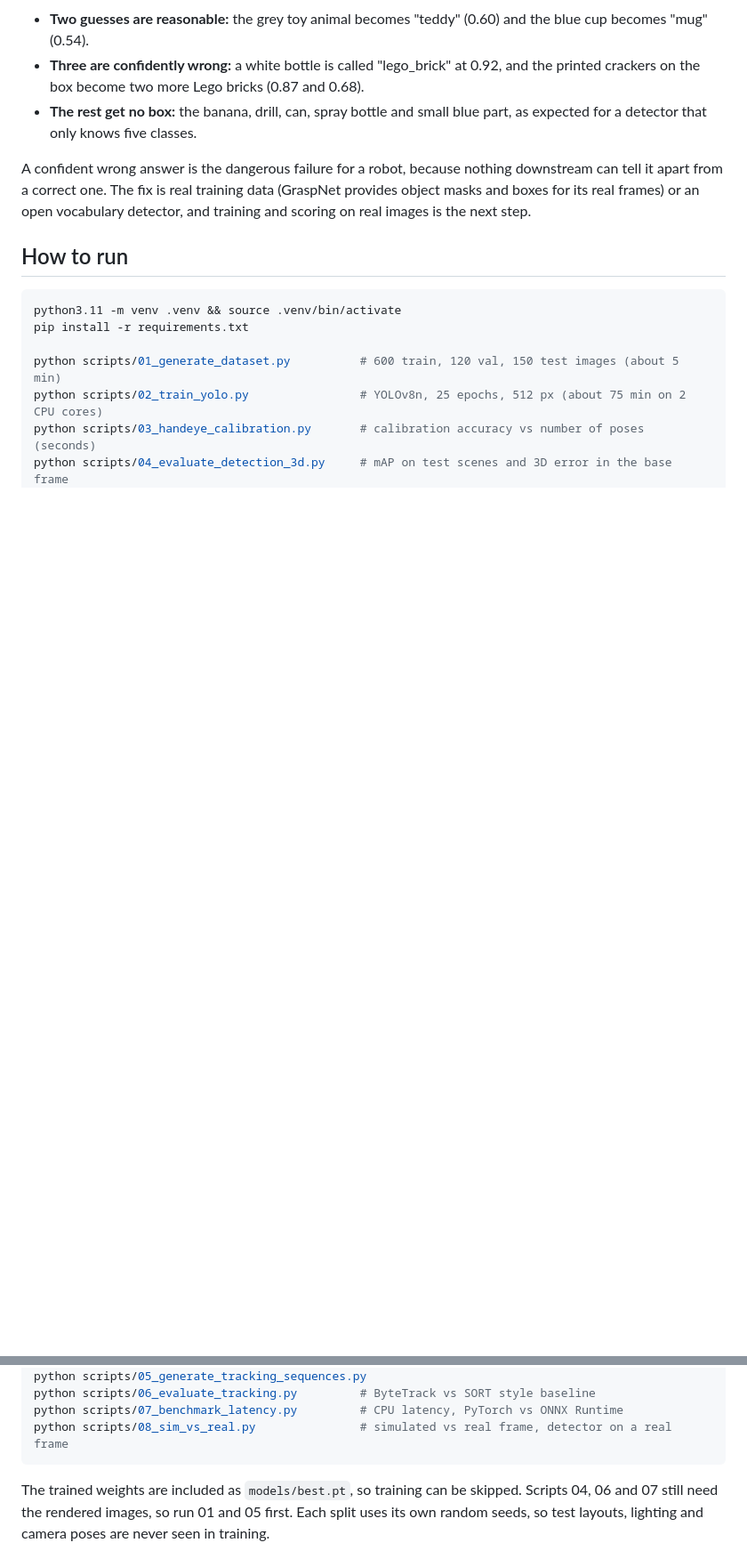
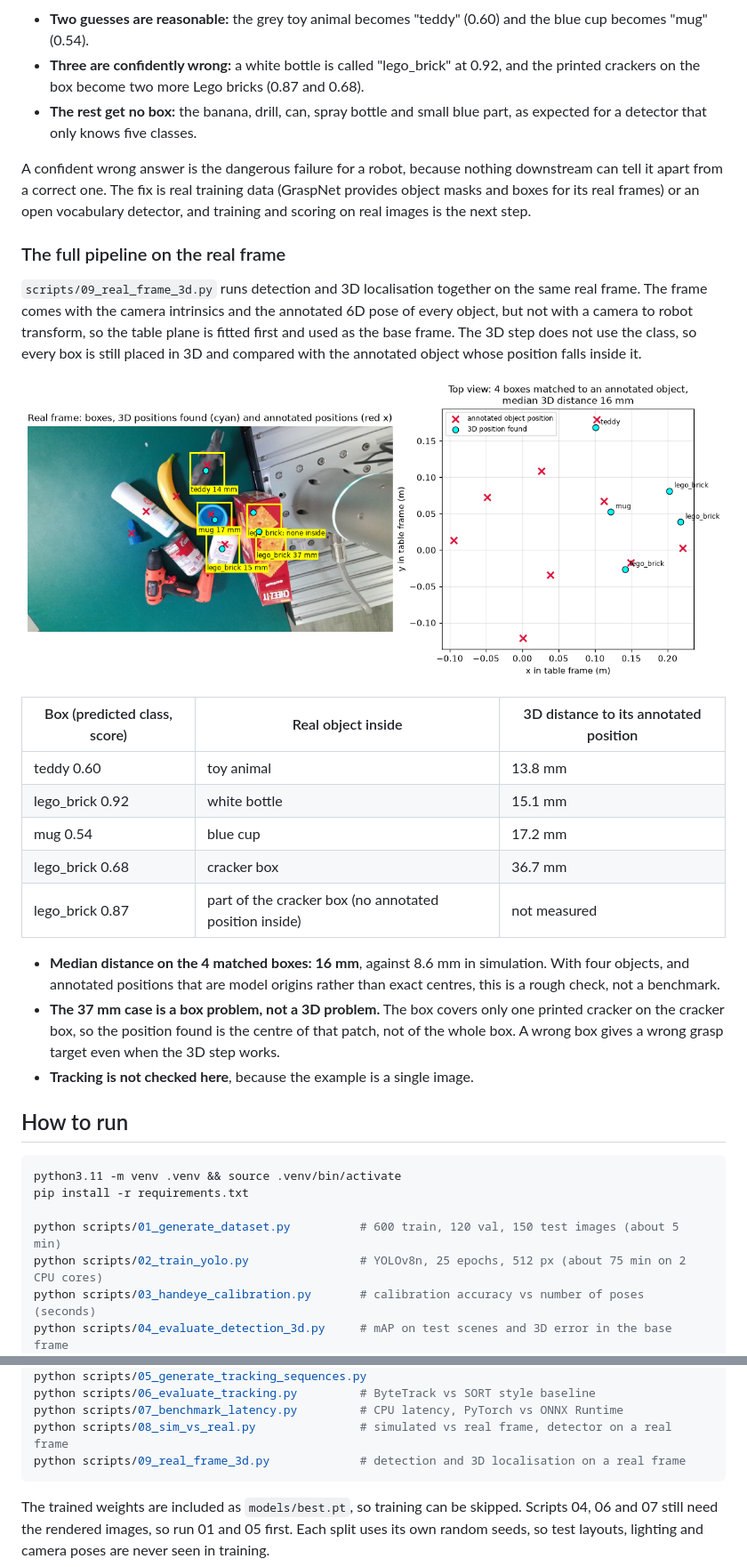
Before and after one commit to ManojNagendraKumar/rgbd_grasp_perception, a Markdown page: README.md, 2 parts joined by grey strips. Shown at 89% size. Rendered like a GitHub page; pictures changed too: results/real_frame_3d.png (added); blank space fills up the shorter version.

Commit message:
Run detection and 3D localisation on a real frame

````diff
--- a/README.md
+++ b/README.md
@@ -120,6 +120,31 @@ A confident wrong answer is the dangerous failure for a robot, because nothing d
 from a correct one. The fix is real training data (GraspNet provides object masks and boxes for its real
 frames) or an open vocabulary detector, and training and scoring on real images is the next step.
 
+### The full pipeline on the real frame
+
+`scripts/09_real_frame_3d.py` runs detection and 3D localisation together on the same real frame. The frame
+comes with the camera intrinsics and the annotated 6D pose of every object, but not with a camera to robot
+transform, so the table plane is fitted first and used as the base frame. The 3D step does not use the class,
+so every box is still placed in 3D and compared with the annotated object whose position falls inside it.
+
+![Detection and 3D localisation on a real frame](results/real_frame_3d.png)
+
+| Box (predicted class, score) | Real object inside | 3D distance to its annotated position |
+| --- | --- | --- |
+| teddy 0.60 | toy animal | 13.8 mm |
+| lego_brick 0.92 | white bottle | 15.1 mm |
+| mug 0.54 | blue cup | 17.2 mm |
+| lego_brick 0.68 | cracker box | 36.7 mm |
+| lego_brick 0.87 | part of the cracker box (no annotated position inside) | not measured |
+
+- **Median distance on the 4 matched boxes: 16 mm**, against 8.6 mm in simulation. With four objects,
+  and annotated positions that are model origins rather than exact centres, this is a rough check, not a
+  benchmark.
+- **The 37 mm case is a box problem, not a 3D problem.** The box covers only one printed cracker on the
+  cracker box, so the position found is the centre of that patch, not of the whole box. A wrong box gives a
+  wrong grasp target even when the 3D step works.
+- **Tracking is not checked here**, because the example is a single image.
+
 ## How to run
 
 ```bash
@@ -134,6 +159,7 @@ python scripts/05_generate_tracking_sequences.py
 python scripts/06_evaluate_tracking.py         # ByteTrack vs SORT style baseline
 python scripts/07_benchmark_latency.py         # CPU latency, PyTorch vs ONNX Runtime
 python scripts/08_sim_vs_real.py               # simulated vs real frame, detector on a real frame
+python scripts/09_real_frame_3d.py             # detection and 3D localisation on a real frame
 ```
 
 The trained weights are included as `models/best.pt`, so training can be skipped. Scripts 04, 06 and 07 still need
````
Also changed, not shown: 2 other files.
